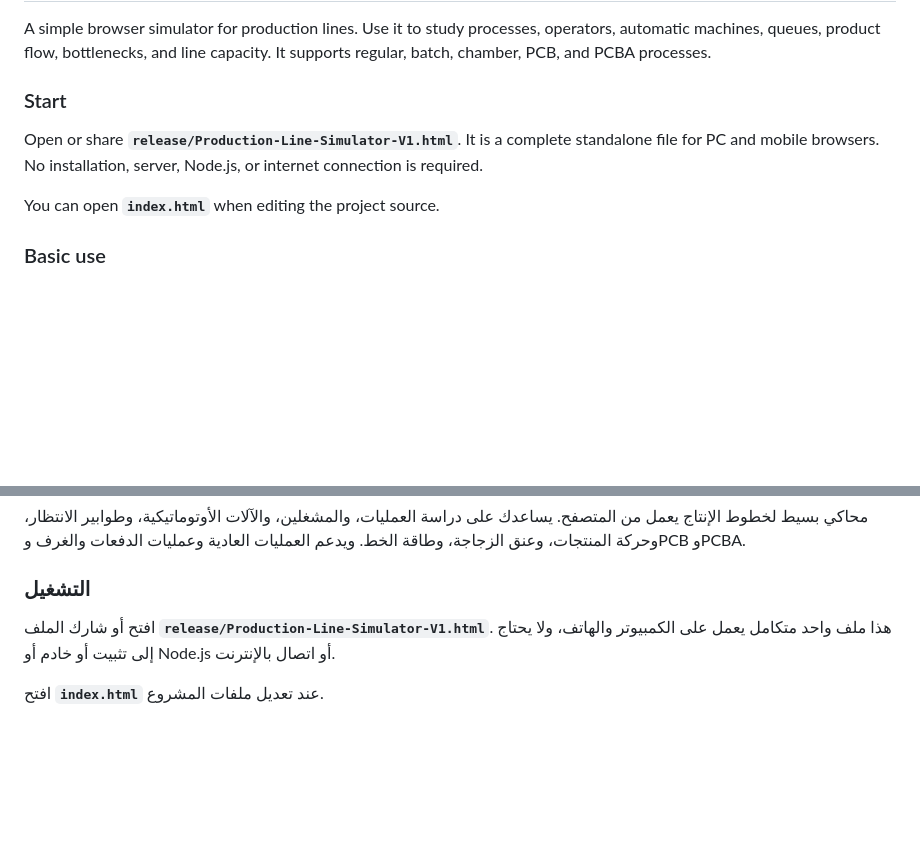
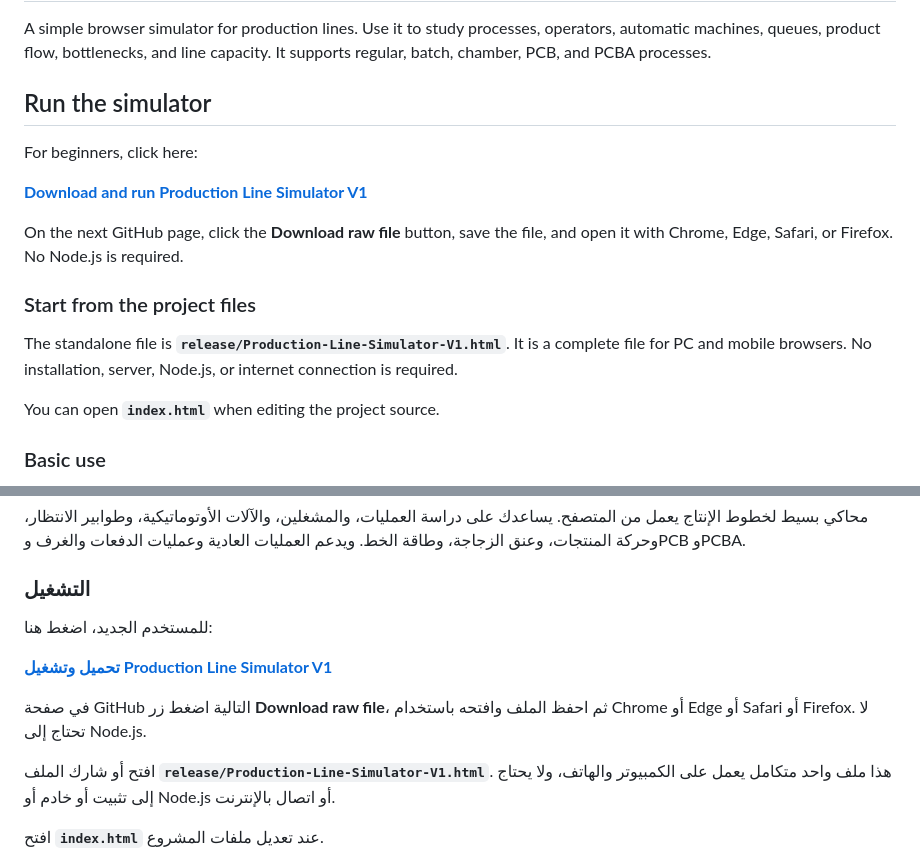
Before and after one commit to y-f-yamani/production-line-simulator, a Markdown page: README.md, 2 parts joined by grey strips. GitHub-like rendering; blank space fills up the shorter version.

Commit message:
Add beginner simulator download links

```diff
--- a/README.md
+++ b/README.md
@@ -8,10 +8,19 @@ A simple browser simulator for production lines. Use it to study processes,
 operators, automatic machines, queues, product flow, bottlenecks, and line
 capacity. It supports regular, batch, chamber, PCB, and PCBA processes.
 
-### Start
+## Run the simulator
 
-Open or share **`release/Production-Line-Simulator-V1.html`**. It is a complete
-standalone file for PC and mobile browsers. No installation, server, Node.js, or
+For beginners, click here:
+
+**[Download and run Production Line Simulator V1](release/Production-Line-Simulator-V1.html)**
+
+On the next GitHub page, click the **Download raw file** button, save the file,
+and open it with Chrome, Edge, Safari, or Firefox. No Node.js is required.
+
+### Start from the project files
+
+The standalone file is **`release/Production-Line-Simulator-V1.html`**. It is a
+complete file for PC and mobile browsers. No installation, server, Node.js, or
 internet connection is required.
 
 You can open **`index.html`** when editing the project source.
@@ -69,6 +78,13 @@ share it, including commercially. The software is provided as-is.
 
 ### التشغيل
 
+للمستخدم الجديد، اضغط هنا:
+
+**[تحميل وتشغيل Production Line Simulator V1](release/Production-Line-Simulator-V1.html)**
+
+في صفحة GitHub التالية اضغط زر **Download raw file**، ثم احفظ الملف وافتحه
+باستخدام Chrome أو Edge أو Safari أو Firefox. لا تحتاج إلى Node.js.
+
 افتح أو شارك الملف **`release/Production-Line-Simulator-V1.html`**. هذا ملف واحد
 متكامل يعمل على الكمبيوتر والهاتف، ولا يحتاج إلى تثبيت أو خادم أو Node.js أو
 اتصال بالإنترنت.
```
